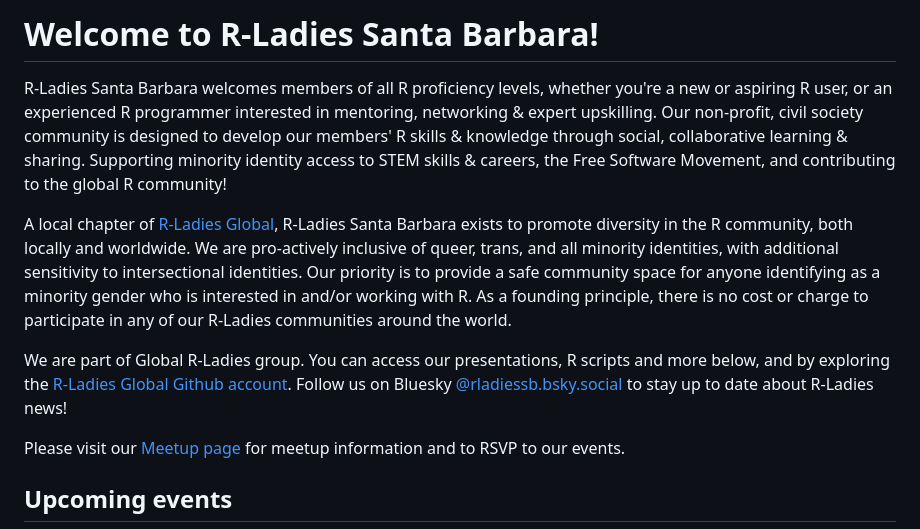
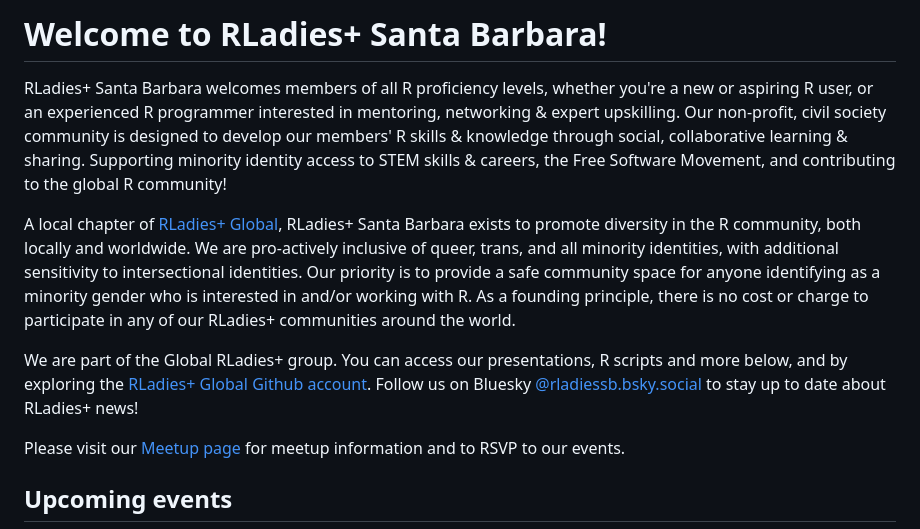
Before and after one commit to rladies/meetup-presentations_santabarbara, a Markdown page: README.md, the part around one of its changes. Drawn GitHub-style.

```diff
--- a/README.md
+++ b/README.md
@@ -1,10 +1,10 @@
-# Welcome to R-Ladies Santa Barbara!
+# Welcome to RLadies+ Santa Barbara!
 
-R-Ladies Santa Barbara welcomes members of all R proficiency levels, whether you're a new or aspiring R user, or an experienced R programmer interested in mentoring, networking & expert upskilling. Our non-profit, civil society community is designed to develop our members' R skills & knowledge through social, collaborative learning & sharing. Supporting minority identity access to STEM skills & careers, the Free Software Movement, and contributing to the global R community!
+RLadies+ Santa Barbara welcomes members of all R proficiency levels, whether you're a new or aspiring R user, or an experienced R programmer interested in mentoring, networking & expert upskilling. Our non-profit, civil society community is designed to develop our members' R skills & knowledge through social, collaborative learning & sharing. Supporting minority identity access to STEM skills & careers, the Free Software Movement, and contributing to the global R community!
 
-A local chapter of [R-Ladies Global](https://rladies.org/), R-Ladies Santa Barbara exists to promote diversity in the R community, both locally and worldwide. We are pro-actively inclusive of queer, trans, and all minority identities, with additional sensitivity to intersectional identities. Our priority is to provide a safe community space for anyone identifying as a minority gender who is interested in and/or working with R. As a founding principle, there is no cost or charge to participate in any of our R-Ladies communities around the world.
+A local chapter of [RLadies+ Global](https://rladies.org/), RLadies+ Santa Barbara exists to promote diversity in the R community, both locally and worldwide. We are pro-actively inclusive of queer, trans, and all minority identities, with additional sensitivity to intersectional identities. Our priority is to provide a safe community space for anyone identifying as a minority gender who is interested in and/or working with R. As a founding principle, there is no cost or charge to participate in any of our RLadies+ communities around the world.
 
-We are part of Global R-Ladies group. You can access our presentations, R scripts and more below, and by exploring the [R-Ladies Global Github account](https://github.com/rladies). Follow us on Bluesky [\@rladiessb.bsky.social](https://bsky.app/profile/rladiessb.bsky.social) to stay up to date about R-Ladies news!
+We are part of the Global RLadies+ group. You can access our presentations, R scripts and more below, and by exploring the [RLadies+ Global Github account](https://github.com/rladies). Follow us on Bluesky [\@rladiessb.bsky.social](https://bsky.app/profile/rladiessb.bsky.social) to stay up to date about RLadies+ news!
 
 Please visit our [Meetup page](https://www.meetup.com/rladies-santa-barbara/) for meetup information and to RSVP to our events.
 
```
Also changed, not shown: other parts of README.md (+1 -0 lines).
